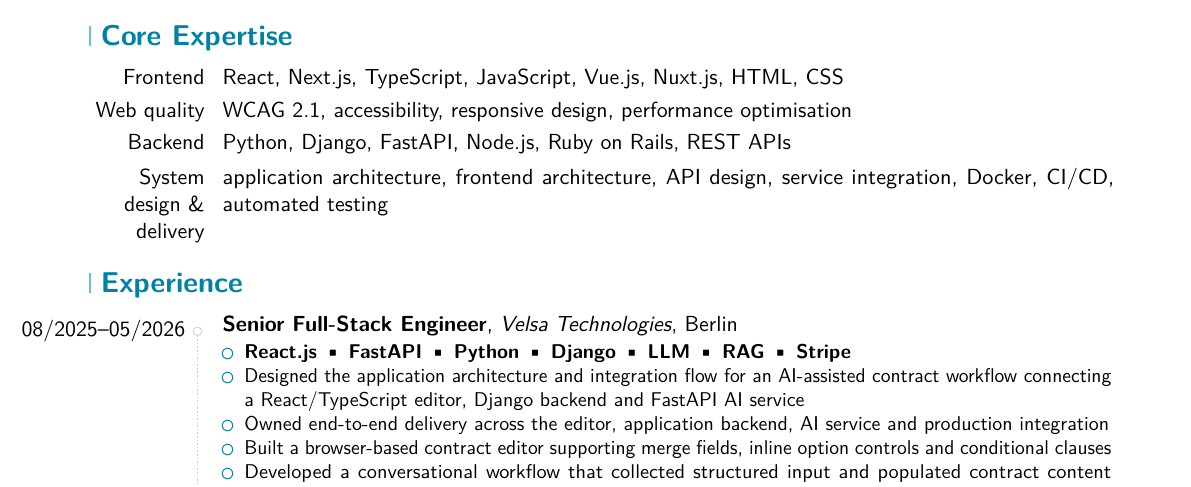
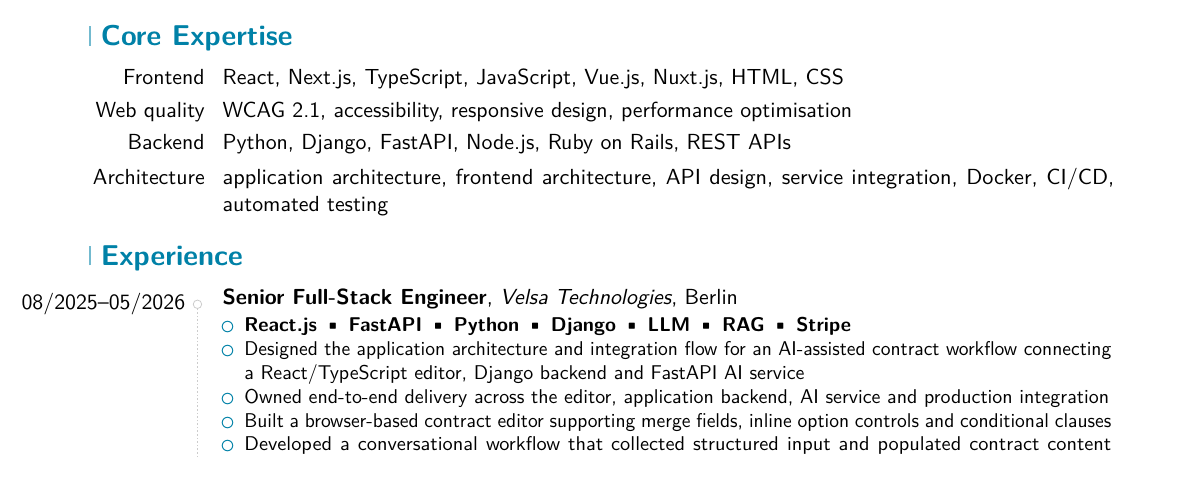
Before and after one commit to saqibroy/modern-cv-template, a LaTeX CV (template-frontend.tex): part of page 1 of 2, cut so that both start at the same text. Compiled offline with pdfLaTeX; a LaTeX package or settings file that is missing is left out.

Commit message:
keep PDFs local and simplify expertise label

```diff
--- a/template-frontend.tex
+++ b/template-frontend.tex
@@ -73,7 +73,7 @@
 \cvitem{Frontend}{React, Next.js, TypeScript, JavaScript, Vue.js, Nuxt.js, HTML, CSS}
 \cvitem{Web quality}{WCAG 2.1, accessibility, responsive design, performance optimisation}
 \cvitem{Backend}{Python, Django, FastAPI, Node.js, Ruby on Rails, REST APIs}
-\cvitem{System design \& delivery}{application architecture, frontend architecture, API design, service integration, Docker, CI/CD, automated testing}
+\cvitem{Architecture}{application architecture, frontend architecture, API design, service integration, Docker, CI/CD, automated testing}
 % Experience
 \section{Experience}
 
```
Also changed, not shown: template.tex (+1 -1 lines), saqib_sohail_cv.pdf (deleted), saqib_sohail_cv_ats.pdf (deleted), saqib_sohail_cv_compressed.pdf (deleted), saqib_sohail_cv_frontend.pdf (deleted), saqib_sohail_cv_frontend_ats.pdf (deleted), saqib_sohail_cv_frontend_compressed.pdf (deleted).
